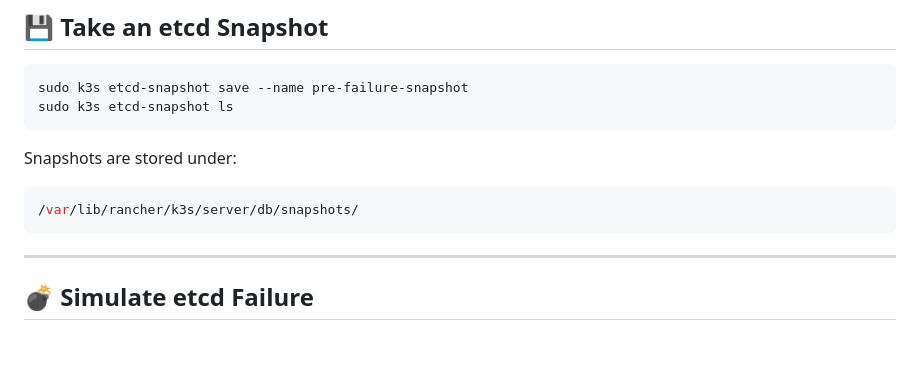
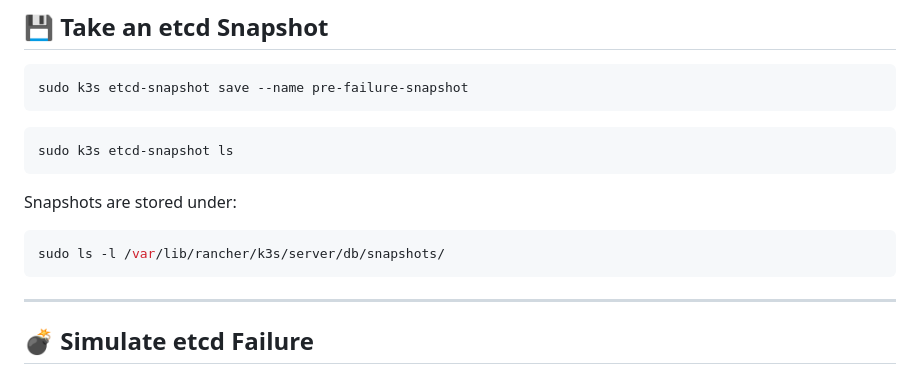
Before and after one commit to shneoh/k3s_infra_training, a Markdown page: day1/lab2/README.md, the part around the change. Rendered like a GitHub page; blank space fills up the shorter version.

Commit message:
2025-05-12 16:53:32

````diff
--- a/day1/lab2/README.md
+++ b/day1/lab2/README.md
@@ -139,13 +139,16 @@ These commands help identify etcd members, leader, and overall cluster health.
 
 ```bash
 sudo k3s etcd-snapshot save --name pre-failure-snapshot
+```
+
+```bash
 sudo k3s etcd-snapshot ls
 ```
 
 Snapshots are stored under:
 
 ```bash
-/var/lib/rancher/k3s/server/db/snapshots/
+sudo ls -l /var/lib/rancher/k3s/server/db/snapshots/
 ```
 
 ---
````
